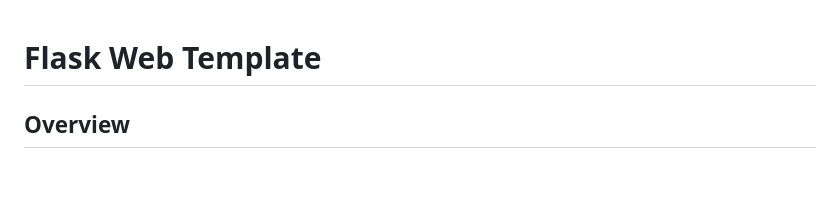
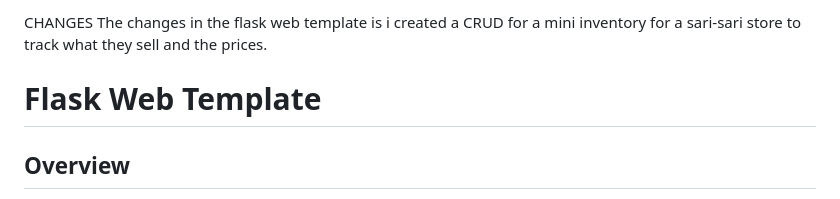
Before and after one commit to k-aquino-mwa/IPT_finals, a Markdown page: README.md, the part around the change. GitHub-like rendering; blank space fills up the shorter version.

```diff
--- a/README.md
+++ b/README.md
@@ -1,3 +1,12 @@
+CHANGES
+The changes in the flask web template is i created a CRUD for
+a mini inventory for a sari-sari store to track what they sell and the prices.
+
+
+
+
+
+
 # Flask Web Template
 
 ## Overview
```
